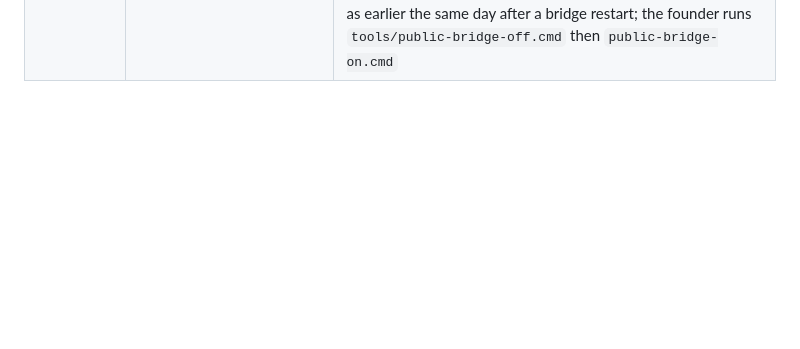
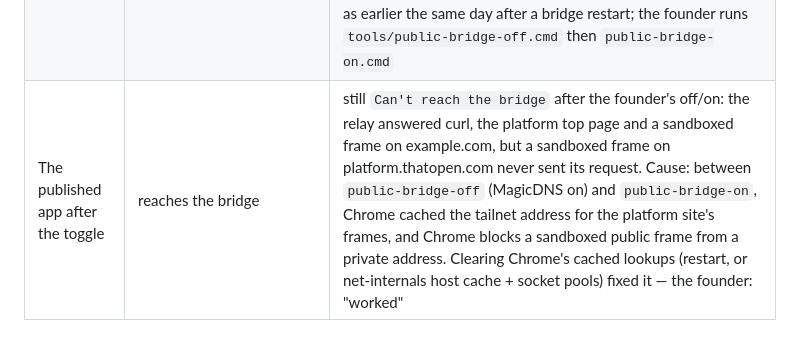
Before and after one commit to Yazan-hub/sentinel-project, a Markdown page: docs/testing/SIMULATION_ROOM_RUN_2026-09-22.md, the part around the change. Drawn GitHub-style; blank space fills up the shorter version.

Commit message:
docs: the published app's bridge reach after a Funnel toggle needs Chrome's cached lookups cleared (confirmed by the founder)
Co-Authored-By: Claude Opus 5.5 <noreply@anthropic.com>

```diff
--- a/docs/testing/SIMULATION_ROOM_RUN_2026-09-22.md
+++ b/docs/testing/SIMULATION_ROOM_RUN_2026-09-22.md
@@ -759,3 +759,4 @@ only the machine credential reaches it), so the founder's own files stay in Dele
 | The ledger | every move one row, in order | B22-A: #1113 created · #1114/#1116 set live · #1115/#1117 uploaded · #1127/#1128 file_version deleted · #1129 archived · #1130 file_version restored · #1133 container deleted · #1138 container restored · #1139 file_version restored |
 | Not run live | a signed-in viewer's Restore (403) and a web Restore click | no second account; the founder's files are his to restore — the route's lead check and the guard's role check are pinned by `cde-store-writes.test.mjs` and probe rows D1, D14, D21 |
 | Published | web app 1.0.28 with Deleted items | 1.0.28 published ~18:55 UTC (version 6abab82613cf4cfc31e0a522, 15.4 MB); it boots signed out in the founder's tab (reloaded by Claude's mistake: a navigate without a tab id), and says `Can't reach the bridge at https://4374ga.tailfae508.ts.net.` — local /health 200, the tailnet address 200, the public relay's TLS handshake fails, as earlier the same day after a bridge restart; the founder runs `tools/public-bridge-off.cmd` then `public-bridge-on.cmd` |
+| The published app after the toggle | reaches the bridge | still `Can't reach the bridge` after the founder's off/on: the relay answered curl, the platform top page and a sandboxed frame on example.com, but a sandboxed frame on platform.thatopen.com never sent its request. Cause: between `public-bridge-off` (MagicDNS on) and `public-bridge-on`, Chrome cached the tailnet address for the platform site's frames, and Chrome blocks a sandboxed public frame from a private address. Clearing Chrome's cached lookups (restart, or net-internals host cache + socket pools) fixed it — the founder: "worked" |
```
